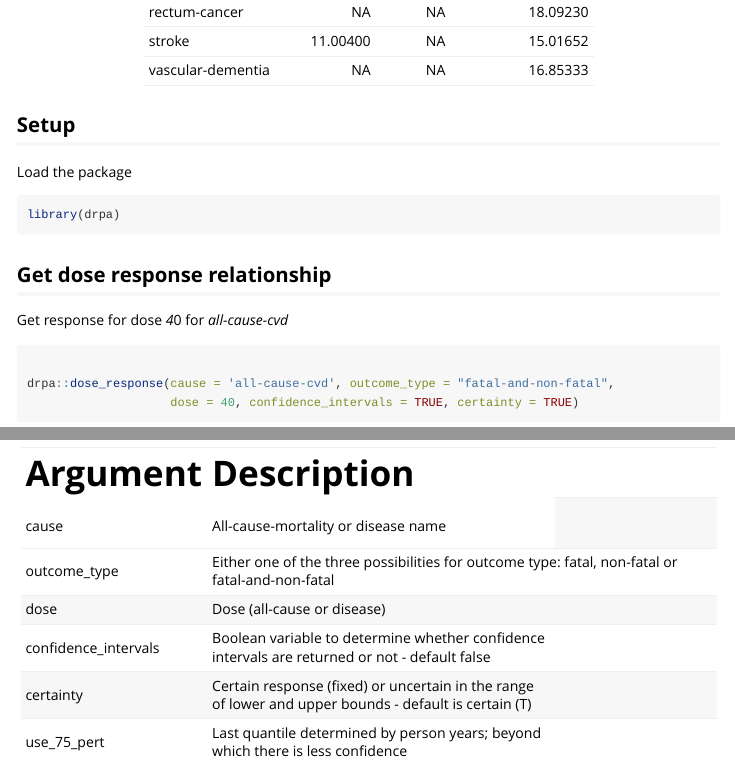
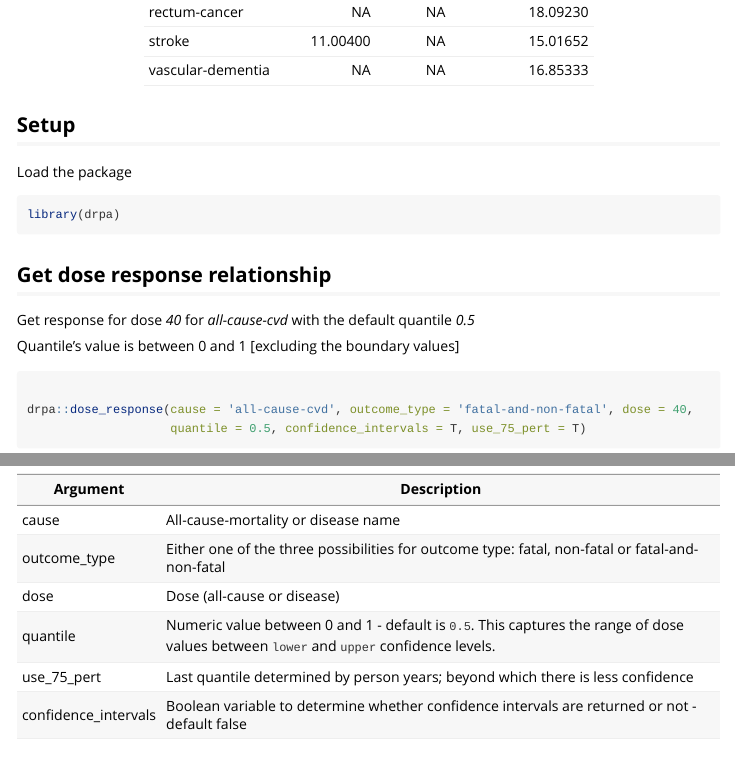
Before and after one commit to meta-analyses/drpa, an R Markdown document (vignettes/drpa.Rmd): the page in a window 1100 px wide, from 1250 px down, and a second part further down, joined at a grey line. Rendered offline with R 4.5, knitr and Pandoc, with nearby package versions; some code elsewhere in the file could not run offline.

Commit message:
Update documentation

````diff
--- a/vignettes/drpa.Rmd
+++ b/vignettes/drpa.Rmd
@@ -47,7 +47,9 @@ library(drpa)
 
 ## Get dose response relationship
 
-Get response for dose *4*0 for *all-cause-cvd*
+Get response for dose *40* for *all-cause-cvd* with the default quantile *0.5*
+
+Quantile's value is between 0 and 1 [excluding the boundary values]
 
 ```{r}
 
@@ -55,4 +56,5 @@ drpa::dose_response(cause = 'all-cause-cvd', outcome_type = "fatal-and-non-fatal
-                    dose = 40, confidence_intervals = TRUE, certainty = TRUE)
+drpa::dose_response(cause = 'all-cause-cvd', outcome_type = 'fatal-and-non-fatal', dose = 40,
+                    quantile = 0.5, confidence_intervals = T, use_75_pert = T)
 
 
 ```
@@ -71,7 +65,0 @@ Description of the arguments are mentioned below:
-| dose                 | Dose (all-cause or disease)                                                                           |
-+----------------------+-------------------------------------------------------------------------------------------------------+
-| confidence_intervals | Boolean variable to determine whether confidence intervals are returned or not - default false        |
-+----------------------+-------------------------------------------------------------------------------------------------------+
-| certainty            | Certain response (fixed) or uncertain in the range of lower and upper bounds - default is certain (T) |
-+----------------------+-------------------------------------------------------------------------------------------------------+
-| use_75_pert          | Last quantile determined by person years; beyond which there is less confidence                       |
@@ -78,0 +73,8 @@ Description of the arguments are mentioned below:
+| dose                 | Dose (all-cause or disease)                                                                                                             |
++----------------------+-----------------------------------------------------------------------------------------------------------------------------------------+
+| quantile             | Numeric value between 0 and 1 - default is `0.5`. This captures the range of dose values between `lower` and `upper` confidence levels. |
++----------------------+-----------------------------------------------------------------------------------------------------------------------------------------+
+| use_75_pert          | Last quantile determined by person years; beyond which there is less confidence                                                         |
++----------------------+-----------------------------------------------------------------------------------------------------------------------------------------+
+| confidence_intervals | Boolean variable to determine whether confidence intervals are returned or not - default false                                          |
++----------------------+-----------------------------------------------------------------------------------------------------------------------------------------+
````
Also changed, not shown: vignettes/drpa.Rmd (16 more changed lines).
